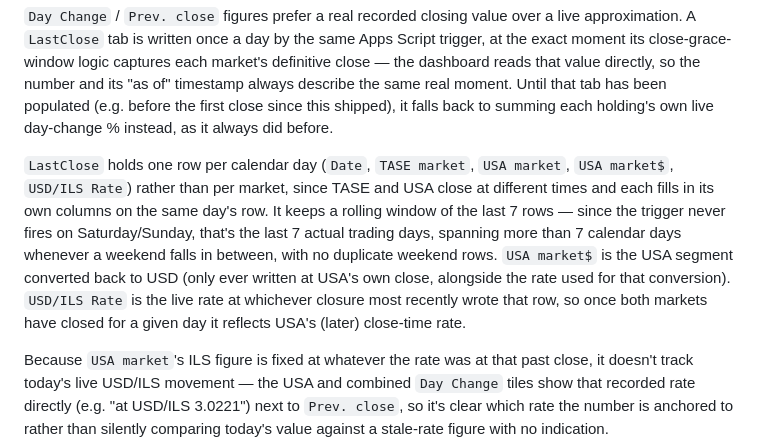
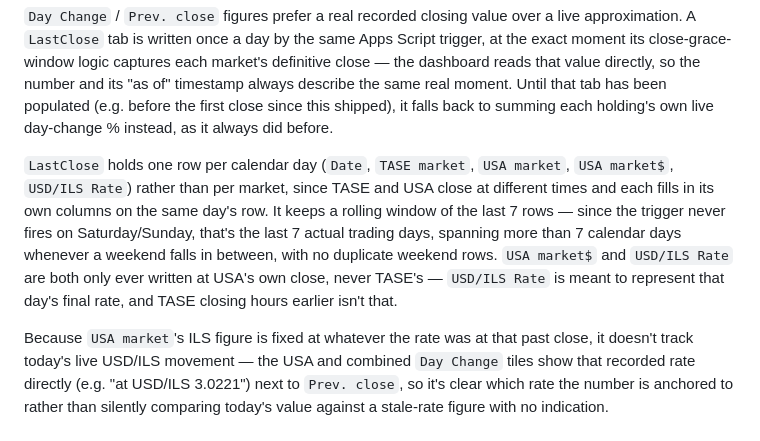
Before and after one commit to mneyshtadt-stack/SheetPulse, a Markdown page: README.md, the part around the change. GitHub-like rendering.

```diff
--- a/README.md
+++ b/README.md
@@ -31,7 +31,7 @@ Intraday price history (used for the IL/US/combined intraday charts) is logged s
 
 `Day Change` / `Prev. close` figures prefer a real recorded closing value over a live approximation. A `LastClose` tab is written once a day by the same Apps Script trigger, at the exact moment its close-grace-window logic captures each market's definitive close — the dashboard reads that value directly, so the number and its "as of" timestamp always describe the same real moment. Until that tab has been populated (e.g. before the first close since this shipped), it falls back to summing each holding's own live day-change % instead, as it always did before.
 
-`LastClose` holds one row per calendar day (`Date`, `TASE market`, `USA market`, `USA market$`, `USD/ILS Rate`) rather than per market, since TASE and USA close at different times and each fills in its own columns on the same day's row. It keeps a rolling window of the last 7 rows — since the trigger never fires on Saturday/Sunday, that's the last 7 actual trading days, spanning more than 7 calendar days whenever a weekend falls in between, with no duplicate weekend rows. `USA market$` is the USA segment converted back to USD (only ever written at USA's own close, alongside the rate used for that conversion). `USD/ILS Rate` is the live rate at whichever closure most recently wrote that row, so once both markets have closed for a given day it reflects USA's (later) close-time rate.
+`LastClose` holds one row per calendar day (`Date`, `TASE market`, `USA market`, `USA market$`, `USD/ILS Rate`) rather than per market, since TASE and USA close at different times and each fills in its own columns on the same day's row. It keeps a rolling window of the last 7 rows — since the trigger never fires on Saturday/Sunday, that's the last 7 actual trading days, spanning more than 7 calendar days whenever a weekend falls in between, with no duplicate weekend rows. `USA market$` and `USD/ILS Rate` are both only ever written at USA's own close, never TASE's — `USD/ILS Rate` is meant to represent that day's final rate, and TASE closing hours earlier isn't that.
 
 Because `USA market`'s ILS figure is fixed at whatever the rate was at that past close, it doesn't track today's live USD/ILS movement — the USA and combined `Day Change` tiles show that recorded rate directly (e.g. "at USD/ILS 3.0221") next to `Prev. close`, so it's clear which rate the number is anchored to rather than silently comparing today's value against a stale-rate figure with no indication.
 
```
